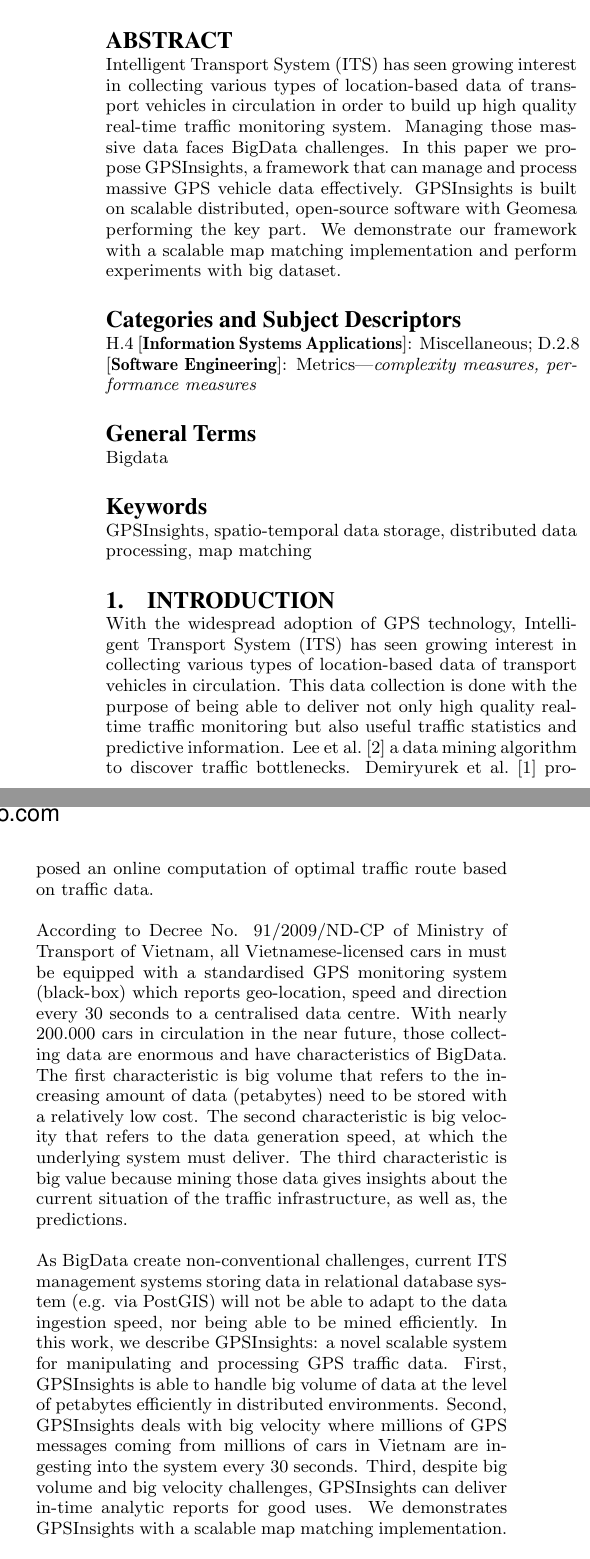
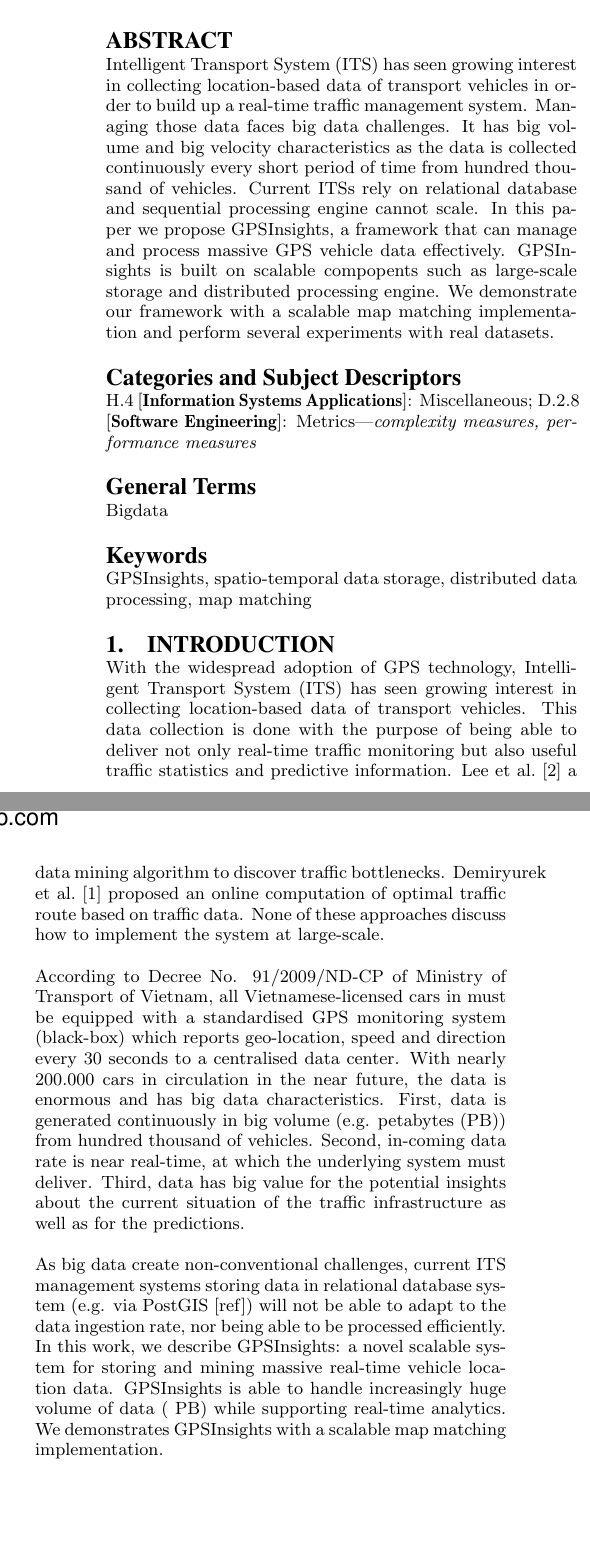
Before and after one commit to LinhTH/acm-soict-paper, a LaTeX paper (sigproc-sp.tex): two parts of the columns of page 1 of 6, joined at a grey line, cut so that both start at the same text, the shorter picture padded with empty space. Compiled offline with pdfLaTeX.

Commit message:
revised abstract, introduction

```diff
--- a/sigproc-sp.tex
+++ b/sigproc-sp.tex
@@ -43,7 +43,7 @@
 % without further effort on your part as the last section in
 % the body of your article BEFORE References or any Appendices.
 
-\numberofauthors{8} %  in this sample file, there are a *total*
+\numberofauthors{3} %  in this sample file, there are a *total*
 % of EIGHT authors. SIX appear on the 'first-page' (for formatting
 % reasons) and the remaining two appear in the \additionalauthors section.
 %
@@ -95,7 +95,7 @@ email: {\texttt{jsmith@affiliation.org}}) and Julius P.~Kumquat
 
 \maketitle
 \begin{abstract}
-Intelligent Transport System~(ITS) has seen growing interest in collecting various types of location-based data of transport vehicles in circulation in order to build up high quality real-time traffic monitoring system. Managing those massive data faces BigData challenges. In this paper we propose GPSInsights, a framework that can manage and process massive GPS vehicle data effectively. GPSInsights is built on scalable distributed, open-source software with Geomesa performing the key part.  We demonstrate our framework with a scalable map matching implementation and perform experiments with big dataset.
+Intelligent Transport System~(ITS) has seen growing interest in collecting location-based data of transport vehicles in order to build up a real-time traffic management system. Managing those data faces big data challenges. It has big volume and big velocity characteristics as the data is collected continuously every short period of time from hundred thousand of vehicles. Current ITSs rely on relational database and sequential processing engine cannot scale. In this paper we propose GPSInsights, a framework that can manage and process massive GPS vehicle data effectively. GPSInsights is built on scalable compopents such as large-scale storage and distributed processing engine. We demonstrate our framework with a scalable map matching implementation and perform several experiments with real datasets.
 
 % A category with the (minimum) three required fields
 \category{H.4}{Information Systems Applications}{Miscellaneous}
@@ -110,13 +110,15 @@ Intelligent Transport System~(ITS) has seen growing interest in collecting vario
 \section{Introduction}
 
 
-With the widespread adoption of GPS technology, Intelligent Transport System~(ITS) has seen growing interest in collecting various types of location-based data of transport vehicles in circulation. This data collection is done with the purpose of being able to deliver not only high quality real-time traffic monitoring but also useful traffic statistics and predictive information. Lee et al.~\cite{Lee2011} a data mining algorithm to discover traffic bottlenecks. Demiryurek et al.~\cite{Demiryurek2010} proposed an online computation of optimal traffic route based on traffic data.
+With the widespread adoption of GPS technology, Intelligent Transport System~(ITS) has seen growing interest in collecting location-based data of transport vehicles. This data collection is done with the purpose of being able to deliver not only real-time traffic monitoring but also useful traffic statistics and predictive information. Lee et al.~\cite{Lee2011} a data mining algorithm to discover traffic bottlenecks. Demiryurek et al.~\cite{Demiryurek2010} proposed an online computation of optimal traffic route based on traffic data. None of these approaches discuss how to implement the system at large-scale.
 
-According to Decree No. 91/2009/ND-CP of Ministry of Transport of Vietnam, all Vietnamese-licensed cars in must be equipped with a standardised GPS monitoring system (black-box) which reports geo-location, speed and direction every 30 seconds to a centralised data centre. With nearly 200.000 cars in circulation in the near future, those collecting data are enormous and have characteristics of BigData. The first characteristic is big volume that refers to the increasing amount of data (petabytes) need to be stored with a relatively low cost. The second characteristic is big velocity that refers to the data generation speed, at which the underlying system must deliver. The third characteristic is big value because mining those data gives insights about the current situation of the traffic infrastructure, as well as, the predictions.
 
-As BigData create non-conventional challenges, current ITS management systems storing data in relational database system (e.g. via PostGIS) will not be able to adapt to the data ingestion speed, nor being able to be mined efficiently. In this work, we describe GPSInsights: a novel scalable system for manipulating and processing GPS traffic data. First, GPSInsights is able to handle big volume of data at the level of petabytes efficiently in distributed environments. Second, GPSInsights deals with big velocity where millions of GPS messages coming from millions of cars in Vietnam are ingesting into the system every 30 seconds. Third, despite big volume and big velocity challenges, GPSInsights can deliver in-time analytic reports for good uses. We demonstrates GPSInsights with a scalable map matching implementation.
+According to Decree No. 91/2009/ND-CP of Ministry of Transport of Vietnam, all Vietnamese-licensed cars in must be equipped with a standardised GPS monitoring system (black-box) which reports geo-location, speed and direction every 30 seconds to a centralised data center. With nearly 200.000 cars in circulation in the near future, the data is enormous and has big data characteristics. First, data is generated continuously in big volume (e.g. petabytes (PB)) from hundred thousand of vehicles. Second, in-coming data rate is near real-time, at which the underlying system must deliver. Third, data has big value for the potential insights about the current situation of the traffic infrastructure as well as for the predictions.
 
-This paper is organised in 7 parts. In Section 2, we discuss an overall architecture of our system framework. In Section~3, we go into the details of the technologies and components of GPSInsights. In Section~4, we establish a simple demonstration map matching algorithm. Section~5 presents experimental results for the algorithm presented in Section~4. Section~6 discusses related works on existed map matching algorithms and on storing spatio-time data. We conclude and discuss future work in Section~7.
+
+As big data create non-conventional challenges, current ITS management systems storing data in relational database system (e.g. via PostGIS~[ref]) will not be able to adapt to the data ingestion rate, nor being able to be processed efficiently. In this work, we describe GPSInsights: a novel scalable system for storing and mining massive real-time vehicle location data. GPSInsights is able to handle increasingly huge volume of data (~PB) while supporting real-time analytics. We demonstrates GPSInsights with a scalable map matching implementation.
+
+This paper is organised in 7 parts. In Section~2, we discuss an overall architecture of our system framework. In Section~3, we go into the details of the technologies and components of GPSInsights. In Section~4, we establish a simple demonstration map matching algorithm. Section~5 presents experimental results for the algorithm presented in Section~4. Section~6 discusses related works on existed map matching algorithms and on storing spatio-time data. We conclude and discuss future work in Section~7.
 
 \section{The general system design}
 
```
Also changed, not shown: sigproc-sp.pdf, sigproc-sp.tex (2 more changed lines), 2 other files.
